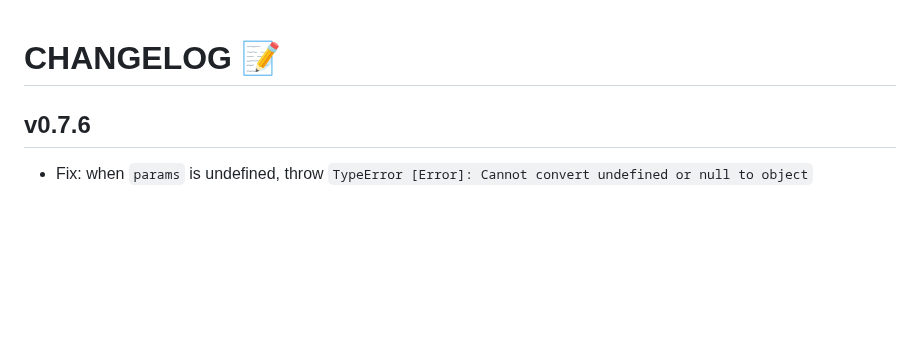
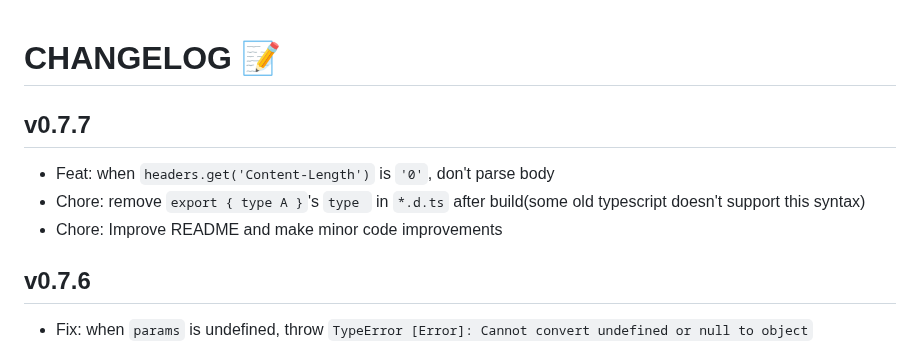
Before and after one commit to suhaotian/xior, a Markdown page: CHANGELOG.md, the part around the change. GitHub-like rendering; blank space fills up the shorter version.

Commit message:
Add CHNAGELOG for v0.7.7

```diff
--- a/CHANGELOG.md
+++ b/CHANGELOG.md
@@ -1,4 +1,10 @@
 # CHANGELOG 📝
+
+## v0.7.7
+
+- Feat: when `headers.get('Content-Length')` is `'0'`, don't parse body
+- Chore: remove `export { type A }`'s `type ` in `*.d.ts` after build(some old typescript doesn't support this syntax)
+- Chore: Improve README and make minor code improvements
 
 ## v0.7.6
 
```
